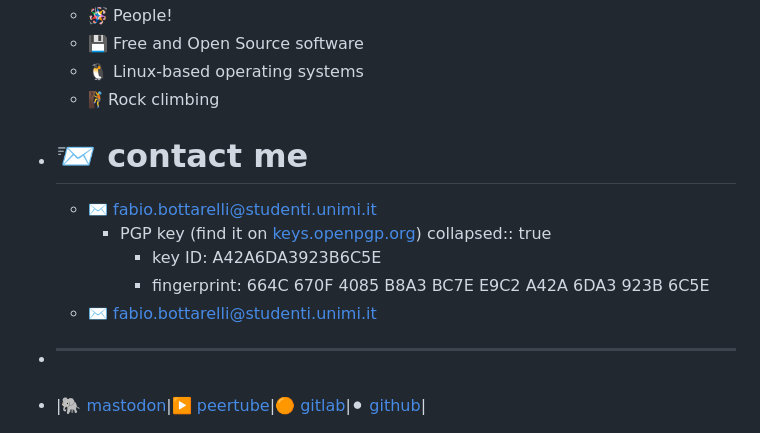
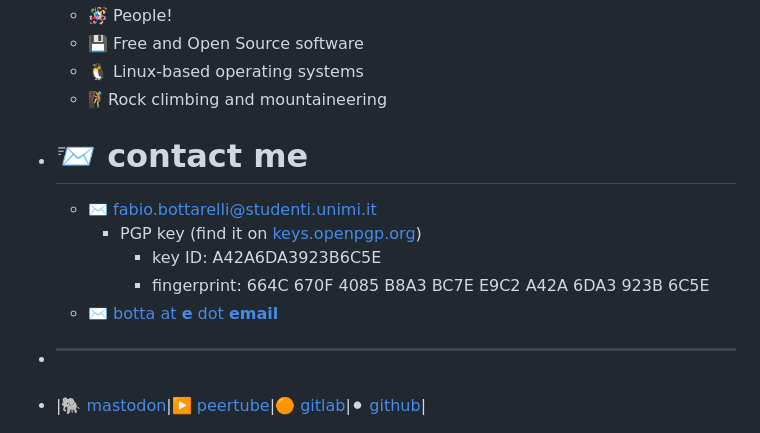
Before and after one commit to olbotta/olbotta.github.io, a Markdown page: pages/home.md, the part around the change. GitHub-like rendering.

Commit message:
Auto saved by Logseq

```diff
--- a/pages/home.md
+++ b/pages/home.md
@@ -33,13 +33,12 @@
 	- 🪅 People!
 	- 💾 Free and Open Source software
 	- 🐧 Linux-based operating systems
-	- 🧗Rock climbing
+	- 🧗Rock climbing and mountaineering
 - # 📨 contact me
 	- ✉️ [fabio.bottarelli@studenti.unimi.it](mailto:fabio.bottarelli@studenti.unimi.it)
 		- PGP key (find it on [keys.openpgp.org](https://keys.openpgp.org/))
-		  collapsed:: true
 			- key ID: A42A6DA3923B6C5E
 			- fingerprint: 664C 670F 4085 B8A3 BC7E E9C2 A42A 6DA3 923B 6C5E
-	- ✉️ [fabio.bottarelli@studenti.unimi.it](mailto:fabio.bottarelli@studenti.unimi.it)
+	- ✉️ [botta at **e** dot **email**](mailto:fabio.bottarelli@studenti.unimi.it)
 - ****
 - |🐘 <a rel="me" href="https://mastodon.social/@olbotta">mastodon</a>|▶️ [peertube](https://peertube.uno/c/olbottavideos/videos)|🟠 [gitlab](https://gitlab.com/olbotta)|⚫ [github](https://github.com/olbotta)|
```
